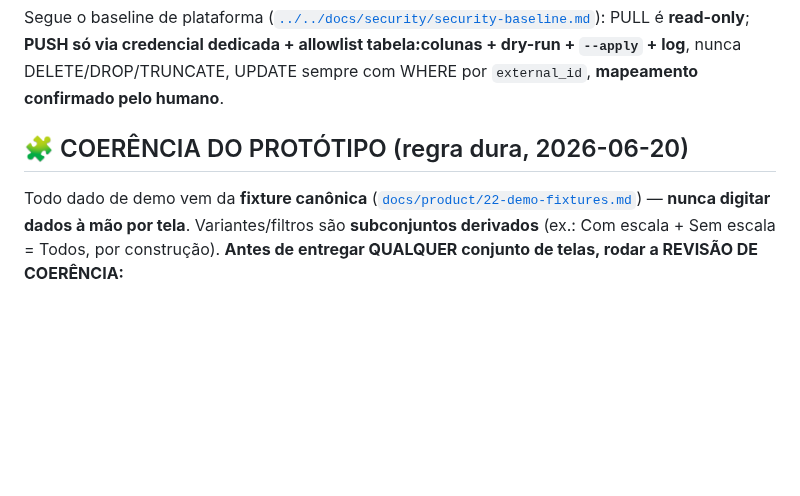
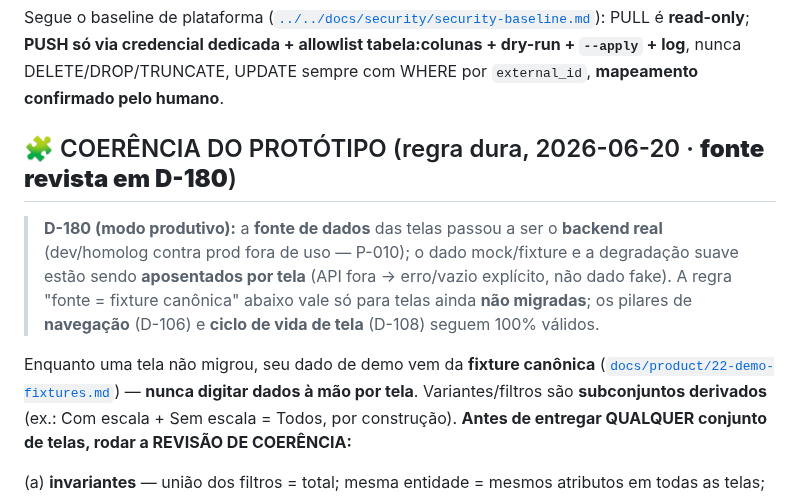
Before and after one commit to Garbiati/portal-tecnologia, a Markdown page: products/doctor-hub/CLAUDE.md, the part around the change. Drawn GitHub-style; blank space fills up the shorter version.

Commit message:
docs: D-180 — modo produtivo (telas contra backend real; aposentar mock; incremental por tela)
Materializa o P-010 no front: fonte = backend real (dev/homolog contra prod fora de
uso), aposenta dado fake + degradação suave (API fora = erro/vazio explícito), varredura
incremental por tela via <AsyncSection>. Atualiza a regra de COERÊNCIA (fonte revista).

Co-Authored-By: Claude Opus 4.8 <noreply@anthropic.com>
Claude-Session: https://claude.ai/code/session_01DWoMxEZ4PYge5XWgdiKpYF

```diff
--- a/products/doctor-hub/CLAUDE.md
+++ b/products/doctor-hub/CLAUDE.md
@@ -54,9 +54,15 @@ PULL é **read-only**; **PUSH só via credencial dedicada + allowlist tabela:col
 `--apply` + log**, nunca DELETE/DROP/TRUNCATE, UPDATE sempre com WHERE por `external_id`,
 **mapeamento confirmado pelo humano**.
 
-## 🧩 COERÊNCIA DO PROTÓTIPO (regra dura, 2026-06-20)
+## 🧩 COERÊNCIA DO PROTÓTIPO (regra dura, 2026-06-20 · **fonte revista em D-180**)
 
-Todo dado de demo vem da **fixture canônica** ([`docs/product/22-demo-fixtures.md`](docs/product/22-demo-fixtures.md))
+> **D-180 (modo produtivo):** a **fonte de dados** das telas passou a ser o **backend real** (dev/homolog
+> contra prod fora de uso — P-010); o dado mock/fixture e a degradação suave estão sendo **aposentados por
+> tela** (API fora → erro/vazio explícito, não dado fake). A regra "fonte = fixture canônica" abaixo vale só
+> para telas ainda **não migradas**; os pilares de **navegação** (D-106) e **ciclo de vida de tela** (D-108)
+> seguem 100% válidos.
+
+Enquanto uma tela não migrou, seu dado de demo vem da **fixture canônica** ([`docs/product/22-demo-fixtures.md`](docs/product/22-demo-fixtures.md))
 — **nunca digitar dados à mão por tela**. Variantes/filtros são **subconjuntos derivados** (ex.: Com
 escala + Sem escala = Todos, por construção). **Antes de entregar QUALQUER conjunto de telas, rodar a
 REVISÃO DE COERÊNCIA:**
```
Also changed, not shown: 1 other file.
